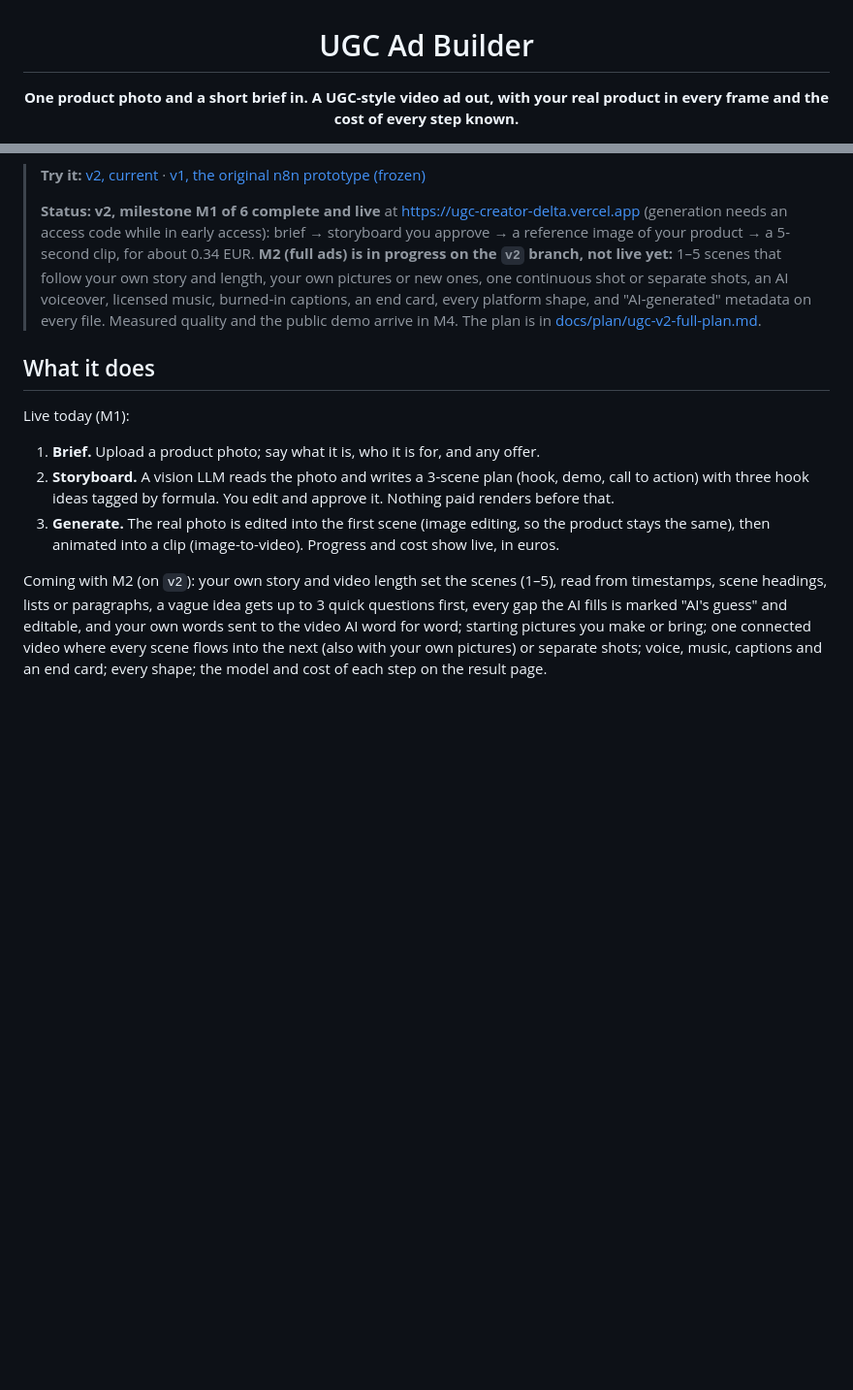
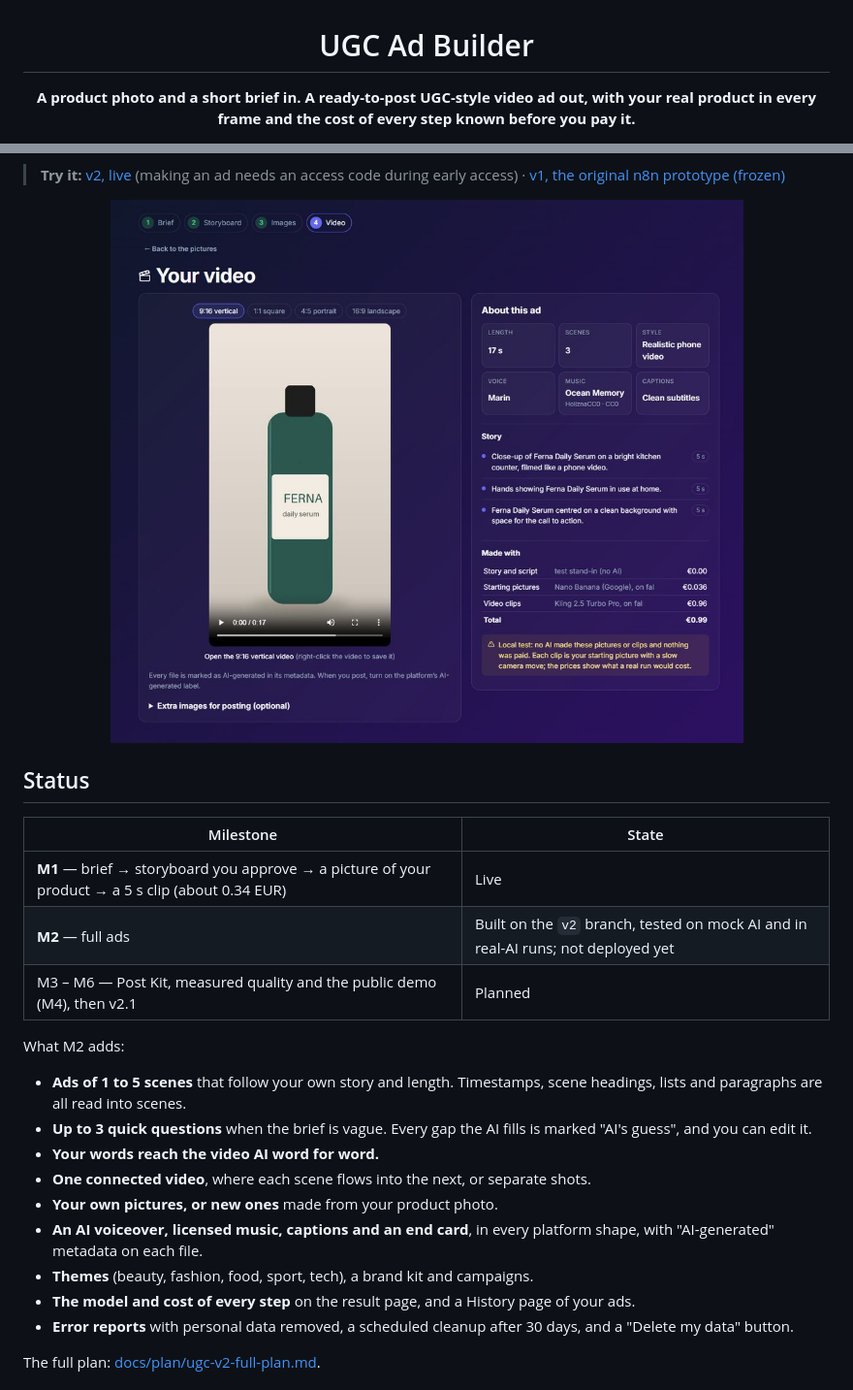
Before and after one commit to Aimilios94/UGC-Creator, a Markdown page: README.md, 2 parts joined by grey strips. Shown at 97% size. GitHub-like rendering; pictures changed too: docs/screenshots/video.jpg (added); blank space fills up the shorter version.

```diff
--- a/README.md
+++ b/README.md
@@ -1,7 +1,7 @@
 <h1 align="center">UGC Ad Builder</h1>
 
 <p align="center">
-  <strong>One product photo and a short brief in. A UGC-style video ad out, with your real product in every frame and the cost of every step known.</strong>
+  <strong>A product photo and a short brief in. A ready-to-post UGC-style video ad out, with your real product in every frame and the cost of every step known before you pay it.</strong>
 </p>
 
 <p align="center">
@@ -12,16 +13,31 @@
   <img src="https://img.shields.io/badge/License-MIT-green" alt="MIT" />
 </p>
 
-> **Try it:** [v2, current](https://ugc-creator-delta.vercel.app) · [v1, the original n8n prototype (frozen)](https://ugc-creator-4a20yqpyc-aimilios-projects-21450502.vercel.app)
->
-> **Status: v2, milestone M1 of 6 complete and live** at https://ugc-creator-delta.vercel.app (generation needs an access code while in early access): brief → storyboard you approve → a reference image of your product → a 5-second clip, for about 0.34 EUR. **M2 (full ads) is in progress on the `v2` branch, not live yet:** 1–5 scenes that follow your own story and length, your own pictures or new ones, one continuous shot or separate shots, an AI voiceover, licensed music, burned-in captions, an end card, every platform shape, and "AI-generated" metadata on every file. Measured quality and the public demo arrive in M4. The plan is in [docs/plan/ugc-v2-full-plan.md](docs/plan/ugc-v2-full-plan.md).
+> **Try it:** [v2, live](https://ugc-creator-delta.vercel.app) (making an ad needs an access code during early access) · [v1, the original n8n prototype (frozen)](https://ugc-creator-4a20yqpyc-aimilios-projects-21450502.vercel.app)
 
-## What it does
+<p align="center">
+  <img src="docs/screenshots/video.jpg" width="820" alt="The finished ad: every shape, the story, and what each AI step cost" />
+</p>
 
-Live today (M1):
+## Status
 
-1. **Brief.** Upload a product photo; say what it is, who it is for, and any offer.
-2. **Storyboard.** A vision LLM reads the photo and writes a 3-scene plan (hook, demo, call to action) with three hook ideas tagged by formula. You edit and approve it. Nothing paid renders before that.
-3. **Generate.** The real photo is edited into the first scene (image editing, so the product stays the same), then animated into a clip (image-to-video). Progress and cost show live, in euros.
+| Milestone | State |
+| --- | --- |
+| **M1** — brief → storyboard you approve → a picture of your product → a 5 s clip (about 0.34 EUR) | Live |
+| **M2** — full ads | Built on the `v2` branch, tested on mock AI and in real-AI runs; not deployed yet |
+| M3 – M6 — Post Kit, measured quality and the public demo (M4), then v2.1 | Planned |
 
-Coming with M2 (on `v2`): your own story and video length set the scenes (1–5), read from timestamps, scene headings, lists or paragraphs, a vague idea gets up to 3 quick questions first, every gap the AI fills is marked "AI's guess" and editable, and your own words sent to the video AI word for word; starting pictures you make or bring; one connected video where every scene flows into the next (also with your own pictures) or separate shots; voice, music, captions and an end card; every shape; the model and cost of each step on the result page.
+What M2 adds:
+
+- **Ads of 1 to 5 scenes** that follow your own story and length. Timestamps, scene headings, lists and paragraphs are all read into scenes.
+- **Up to 3 quick questions** when the brief is vague. Every gap the AI fills is marked "AI's guess", and you can edit it.
+- **Your words reach the video AI word for word.**
+- **One connected video**, where each scene flows into the next, or separate shots.
+- **Your own pictures, or new ones** made from your product photo.
+- **An AI voiceover, licensed music, captions and an end card**, in every platform shape, with "AI-generated" metadata on each file.
+- **Themes** (beauty, fashion, food, sport, tech), a brand kit and campaigns.
+- **The model and cost of every step** on the result page, and a History page of your ads.
+- **Error reports** with personal data removed, a scheduled cleanup after 30 days, and a "Delete my data" button.
+
+The full plan: [docs/plan/ugc-v2-full-plan.md](docs/plan/ugc-v2-full-plan.md).
+
```
Also changed, not shown: other parts of README.md (+59 -24 lines), CHANGELOG.md (+1 -0 lines), docs/screenshots/brief.jpg (added), docs/screenshots/storyboard.jpg (added).
